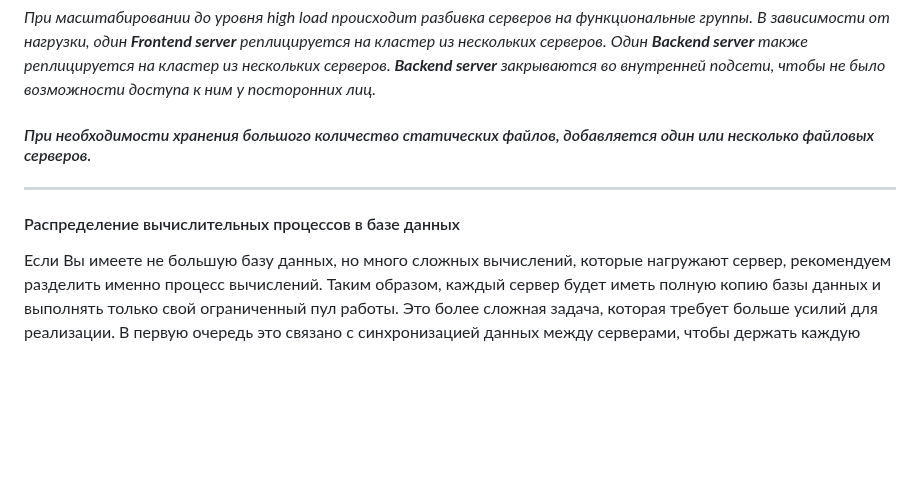
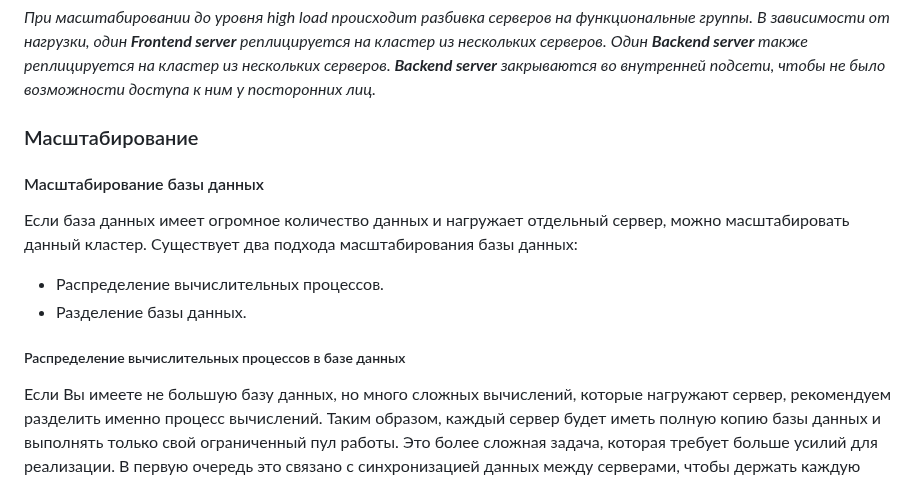
Before and after one commit to mafin1799/BMSTU, a Markdown page: 4term/Техническое собеседование/README.md, the part around one of its changes. Rendered like a GitHub page; blank space fills up the shorter version.

```diff
--- a/4term/Техническое собеседование/README.md
+++ b/4term/Техническое собеседование/README.md
@@ -28,10 +28,14 @@
 *В зависимости от нагрузки, один **Frontend server** реплицируется на кластер из нескольких серверов.*
 *Один **Backend server** также реплицируется на кластер из нескольких серверов. **Backend server** закрываются во внутренней подсети, чтобы не было возможности доступа к ним у посторонних лиц.*
 
-#### *При необходимости хранения большого количество статических файлов, добавляется один или несколько файловых серверов.*
----
+### Масштабирование
 
-#### Распределение вычислительных процессов в базе данных
+#### Масштабирование базы данных
+
+Если база данных имеет огромное количество данных и нагружает отдельный сервер, можно масштабировать данный кластер. Существует два подхода масштабирования базы данных:
+- Распределение вычислительных процессов.
+- Разделение базы данных.
+##### Распределение вычислительных процессов в базе данных
 Если Вы имеете не большую базу данных, но много сложных вычислений, которые нагружают сервер, рекомендуем разделить именно процесс вычислений.
 Таким образом, каждый сервер будет иметь полную копию базы данных и выполнять только свой ограниченный пул работы.
 Это более сложная задача, которая требует больше усилий для реализации.
```
Also changed, not shown: other parts of 4term/Техническое собеседование/README.md (+1 -1 lines).
